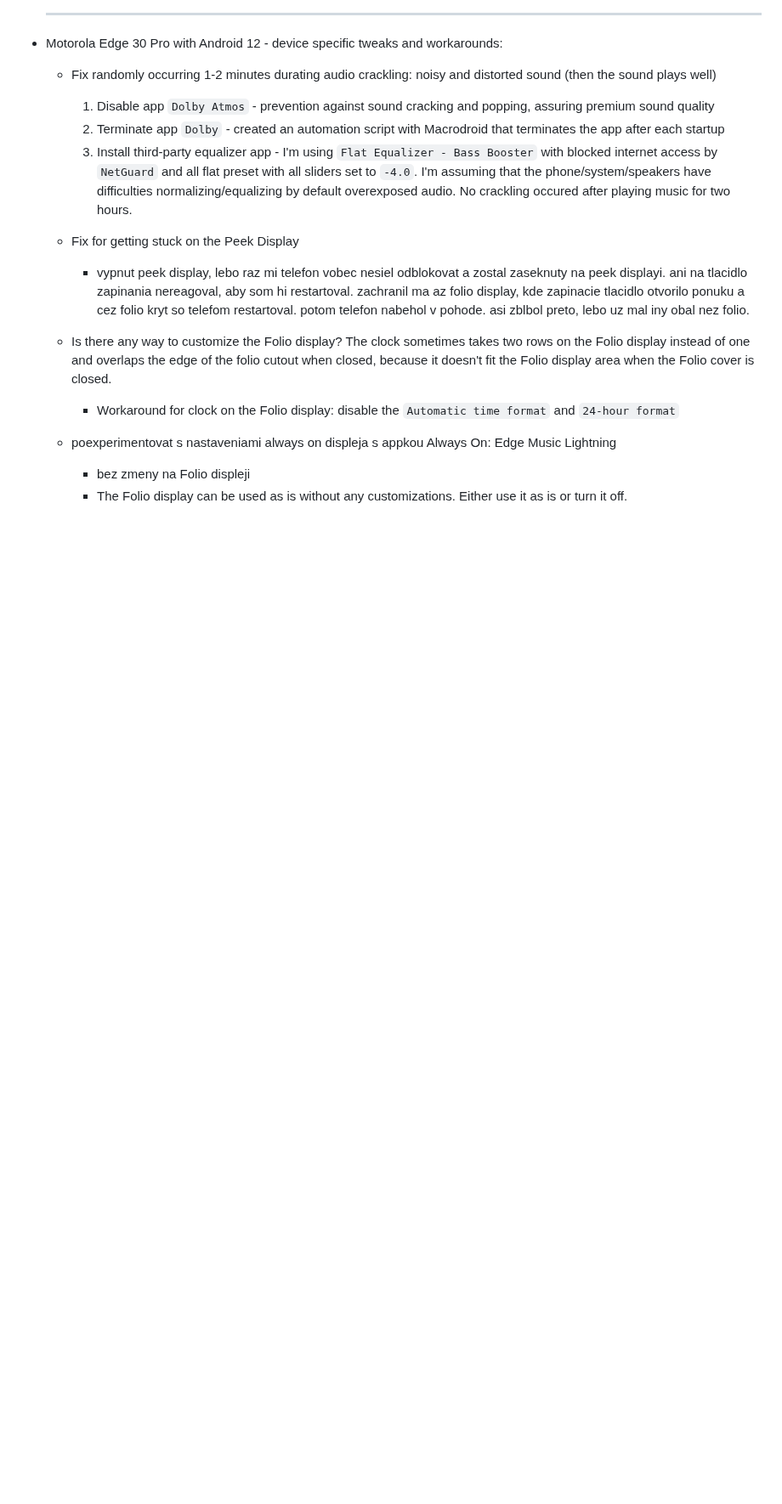
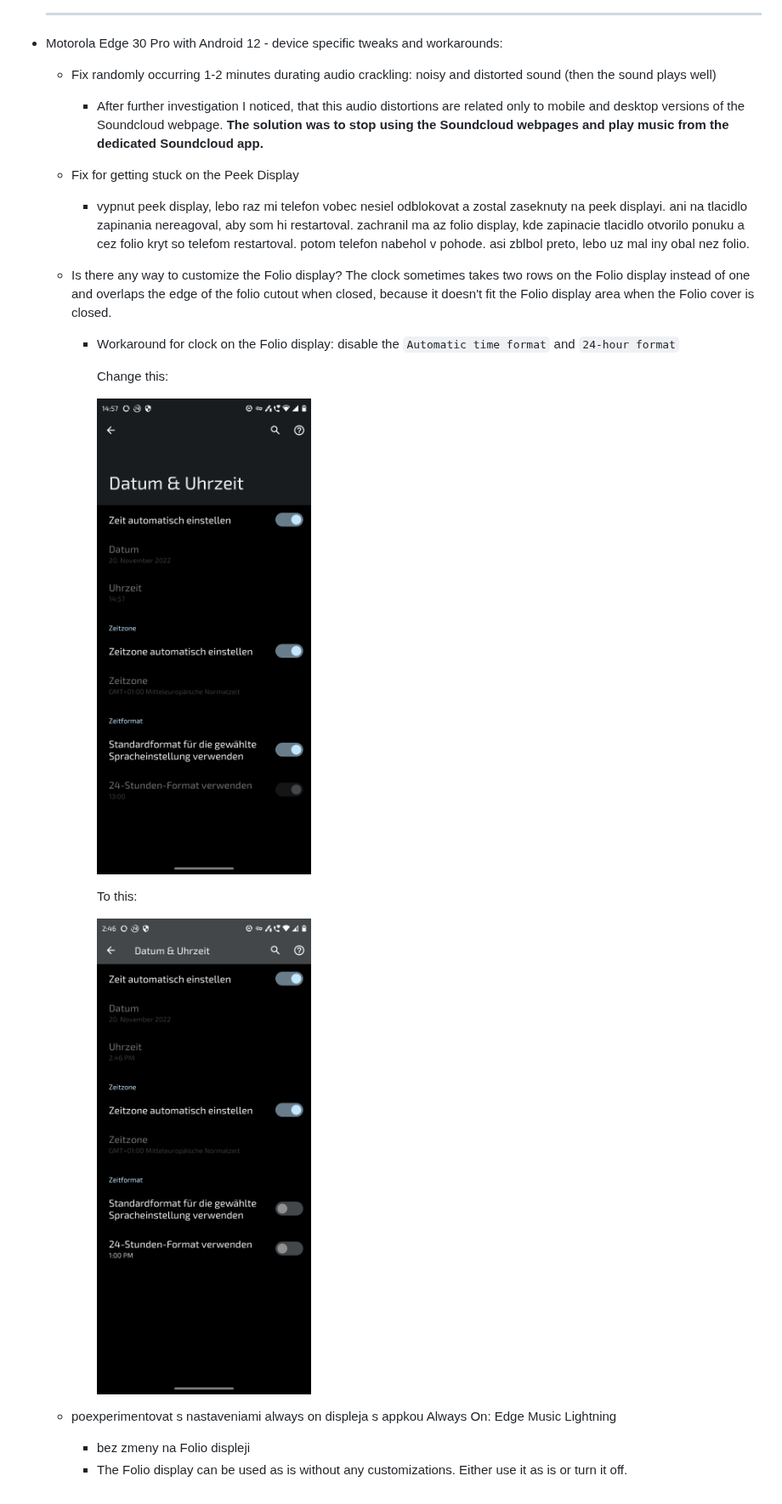
Before and after one commit to kyberdrb/Android_tutorials, a Markdown page: Android_checklist-post_install_setup/Android_checklist-post_install_setup.md, the part around one of its changes. Shown at 85% size. Rendered like a GitHub page; pictures changed too: Android_checklist-post_install_setup/img/Screenshot_20221120-144617.png (added), Android_checklist-post_install_setup/img/Screenshot_20221120-145703.png (added); blank space fills up the shorter version.

Commit message:
Add images for forgotten settings (Google notifications) + Crackling audio fix (Soundcloud) + Time wrapping on Folio display fix

```diff
--- a/Android_checklist-post_install_setup/Android_checklist-post_install_setup.md
+++ b/Android_checklist-post_install_setup/Android_checklist-post_install_setup.md
@@ -219,9 +229,7 @@
 
 - Motorola Edge 30 Pro with Android 12 - device specific tweaks and workarounds:
     - Fix randomly occurring 1-2 minutes durating audio crackling: noisy and distorted sound (then the sound plays well)
-        1. Disable app `Dolby Atmos` - prevention against sound cracking and popping, assuring premium sound quality
-        1. Terminate app `Dolby` - created an automation script with Macrodroid that terminates the app after each startup
-        1. Install third-party equalizer app - I'm using `Flat Equalizer - Bass Booster` with blocked internet access by `NetGuard` and all flat preset with all sliders set to `-4.0`. I'm assuming that the phone/system/speakers have difficulties normalizing/equalizing by default overexposed audio. No crackling occured after playing music for two hours.
+        - After further investigation I noticed, that this audio distortions are related only to mobile and desktop versions of the Soundcloud webpage. **The solution was to stop using the Soundcloud webpages and play music from the dedicated Soundcloud app.**
 
     - Fix for getting stuck on the Peek Display
         - vypnut peek display, lebo raz mi telefon vobec nesiel odblokovat a zostal zaseknuty na peek displayi. ani na tlacidlo zapinania nereagoval, aby som hi restartoval. zachranil ma az folio display, kde zapinacie tlacidlo otvorilo ponuku a cez folio kryt so telefom restartoval. potom telefon nabehol v pohode. asi zblbol preto, lebo uz mal iny obal nez folio.
@@ -229,6 +237,14 @@
     - Is there any way to customize the Folio display? The clock sometimes takes two rows on the Folio display instead of one and overlaps the edge of the folio cutout when closed, because it doesn't fit the Folio display area when the Folio cover is closed.
         - Workaround for clock on the Folio display: disable the `Automatic time format` and `24-hour format`
 
+            Change this:
+
+            ![](img/Screenshot_20221120-145703.png)
+
+            To this:
+
+            ![](img/Screenshot_20221120-144617.png)
+
     - poexperimentovat s nastaveniami always on displeja s appkou Always On: Edge Music Lightning
         - bez zmeny na Folio displeji
         - The Folio display can be used as is without any customizations. Either use it as is or turn it off.
```
Also changed, not shown: other parts of Android_checklist-post_install_setup/Android_checklist-post_install_setup.md (+11 -1 lines), Android_checklist-post_install_setup/img/Screenshot_20221117-220919.png (added).
